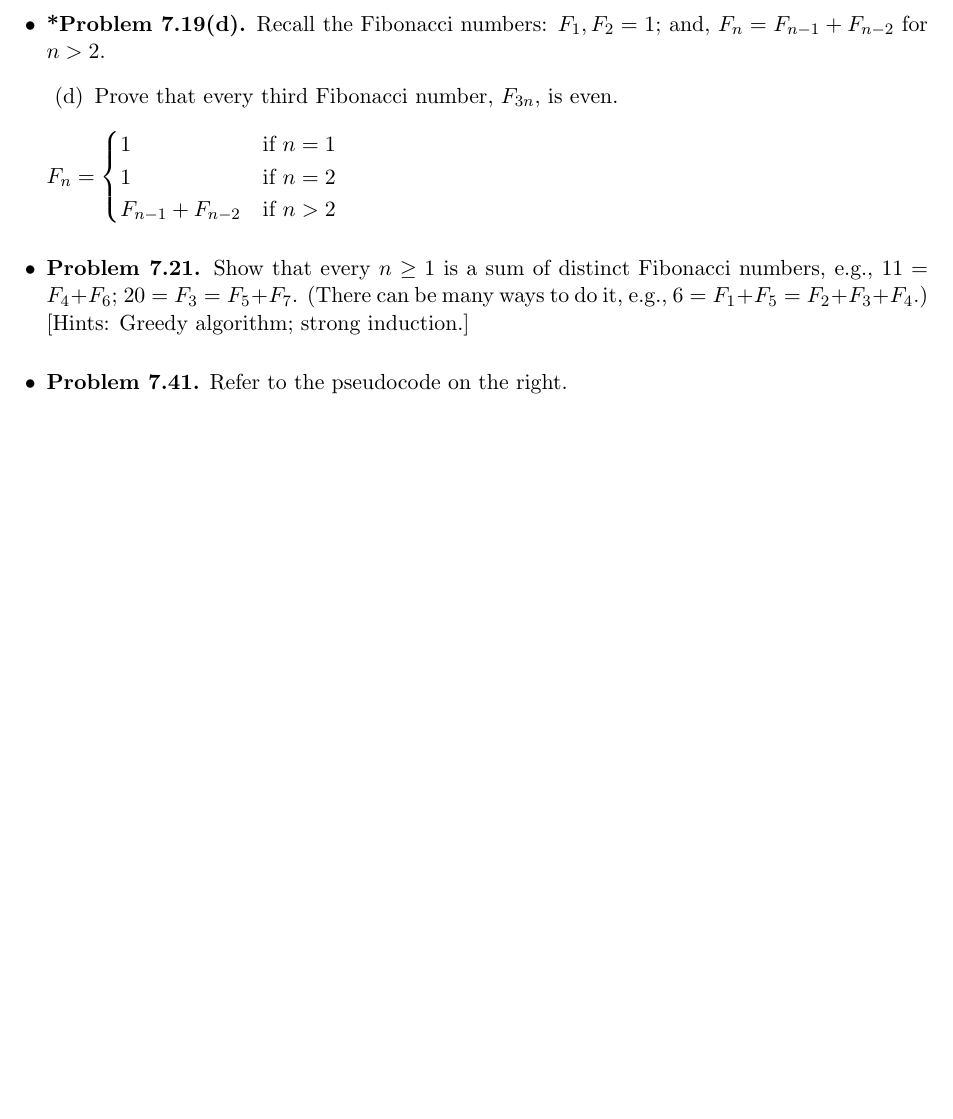
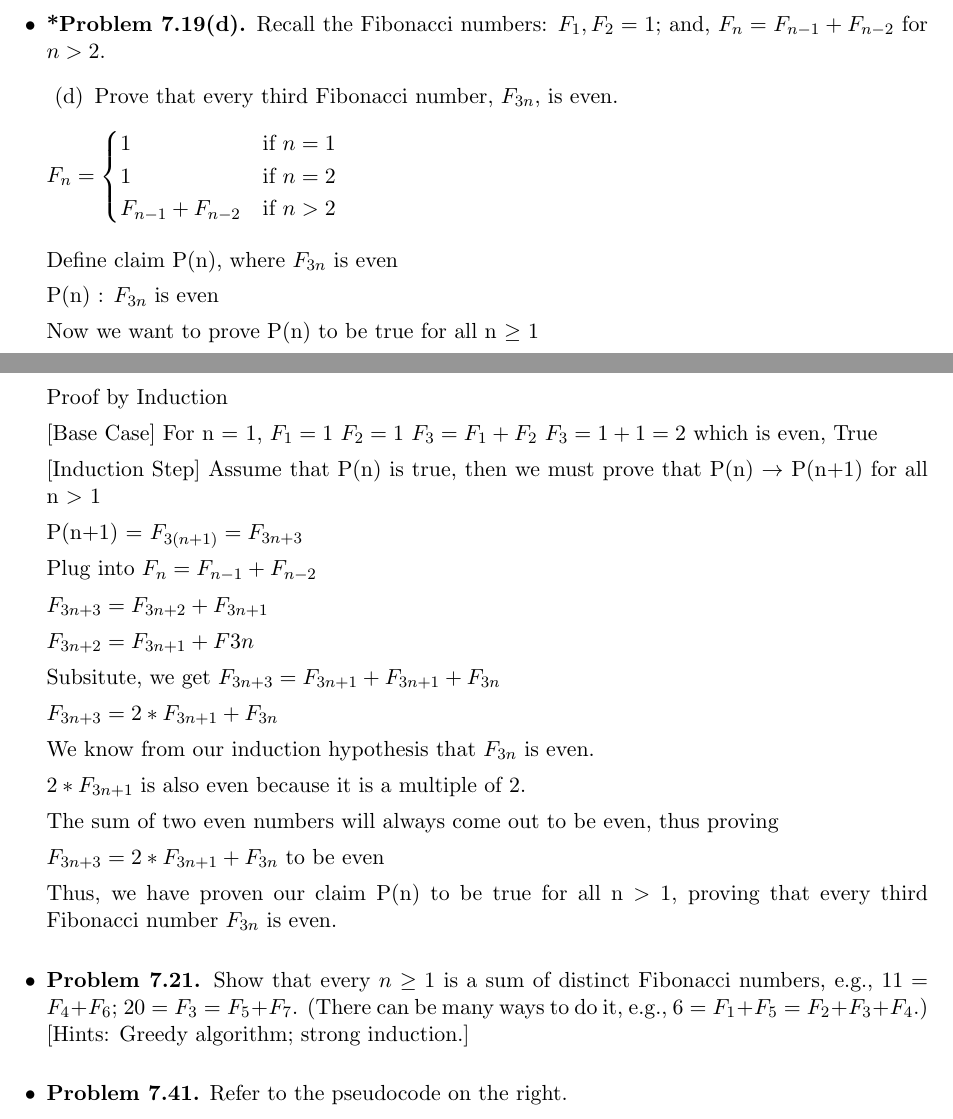
Before and after one commit to danny-zou18/FOCS, a LaTeX problem sheet (homeworks/hw3/hw3.tex): part of page 4 of 7 before the commit and two parts of pages 4 and 5 of 7 after it, the two joined at a grey line, cut so that both start at the same text, the shorter picture padded with empty space. Compiled offline with pdfLaTeX.

Commit message:
modified:   homeworks/hw3/hw3.fdb_latexmk 	modified:   homeworks/hw3/hw3.fls 	modified:   homeworks/hw3/hw3.log 	modified:   homeworks/hw3/hw3.pdf 	modified:   homeworks/hw3/hw3.synctex.gz 	modified:   homeworks/hw3/hw3.tex

```diff
--- a/homeworks/hw3/hw3.tex
+++ b/homeworks/hw3/hw3.tex
@@ -288,10 +296,44 @@ $ F_n =
   1 & \text{if } n = 1 \\
   1 & \text{if } n = 2 \\
   F_{n-1} + F_{n-2} & \text{if } n > 2
-
-
 \end{cases}
 $
+
+\vspace*{0.1in}
+
+Define claim P(n), where $F_{3n}$ is even
+
+P(n) : $F_{3n}$ is even
+
+Now we want to prove P(n) to be true for all n $\geq$ 1
+
+Proof by Induction
+
+[Base Case] For n = 1, $F_1 = 1 \ F_2 = 1 \ F_3 = F_1 + F_2 \ F_3 = 1 + 1 = 2$ which is even, True
+
+[Induction Step] Assume that P(n) is true, then we must prove that P(n) $\imp$ P(n+1) for all n $>$ 1
+
+P(n+1) = $F_{3(n+1)} = F_{3n + 3}$
+
+Plug into $F_n = F_{n-1} + F_{n-2}$
+
+$F_{3n+3} = F_{3n+2} + F_{3n + 1}$
+
+$F_{3n+2} = F_{3n+1} + F{3n}$
+
+Subsitute, we get $F_{3n+3} = F_{3n+1} + F_{3n+1} + F_{3n}$
+
+$F_{3n+3} = 2 * F_{3n+1} + F_{3n}$
+
+We know from our induction hypothesis that $F_{3n}$ is even.
+
+$2*F_{3n+1}$ is also even because it is a multiple of 2.
+
+The sum of two even numbers will always come out to be even, thus proving
+
+$F_{3n+3} = 2 * F_{3n+1} + F_{3n}$ to be even
+
+Thus, we have proven our claim P(n) to be true for all n $>$ 1, proving that every third Fibonacci number $F_{3n}$ is even.
 
 \vspace{0.1in}
 
```
Also changed, not shown: homeworks/hw3/hw3.pdf, homeworks/hw3/hw3.tex (8 more changed lines), 4 other files.
